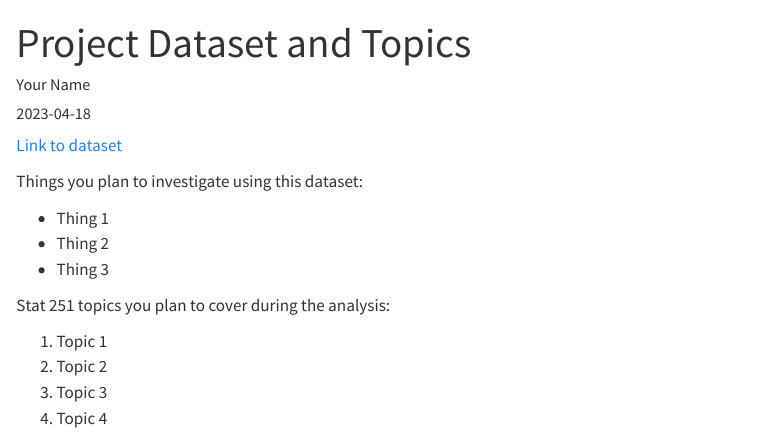
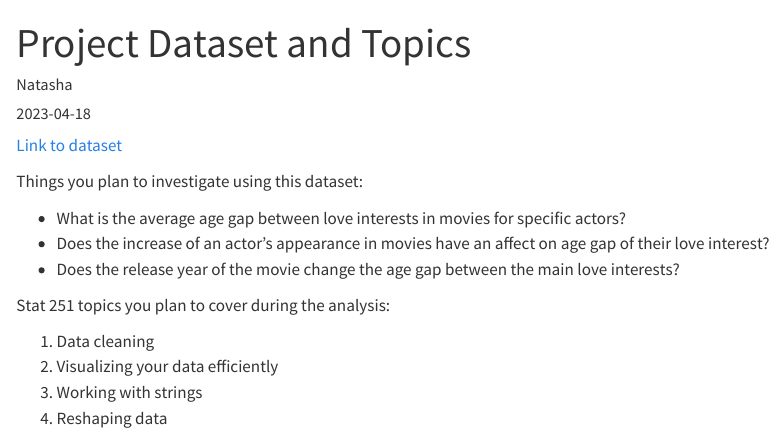
Before and after one commit to unl-2023-stat251/screencast-Nmaina2, a Quarto document (Dataset-Topics.qmd): the page in a window 1100 px wide, from its top. Rendered offline with R 4.5, knitr and Pandoc in place of Quarto, with nearby package versions.

Commit message:
my changes

```diff
--- a/Dataset-Topics.qmd
+++ b/Dataset-Topics.qmd
@@ -1,22 +1,22 @@
 ---
-author: "Your Name"
+author: "Natasha"
 date: "2023-04-18"
 title: "Project Dataset and Topics"
 output: html
 categories: project
 ---
 
-[Link to dataset]()
+[Link to dataset](https://raw.githubusercontent.com/rfordatascience/tidytuesday/master/data/2023/2023-02-14/age_gaps.csv)
 
 Things you plan to investigate using this dataset:
 
-- Thing 1
-- Thing 2
-- Thing 3
+- What is the average age gap between love interests in movies for specific actors?
+- Does the increase of an actor's appearance in movies have an affect on age gap of their love interest?
+- Does the release year of the movie change the age gap between the main love interests?
 
 Stat 251 topics you plan to cover during the analysis:
 
-1. Topic 1
-2. Topic 2
-3. Topic 3
-4. Topic 4
+1. Data cleaning
+2. Visualizing your data efficiently
+3. Working with strings
+4. Reshaping data
```
